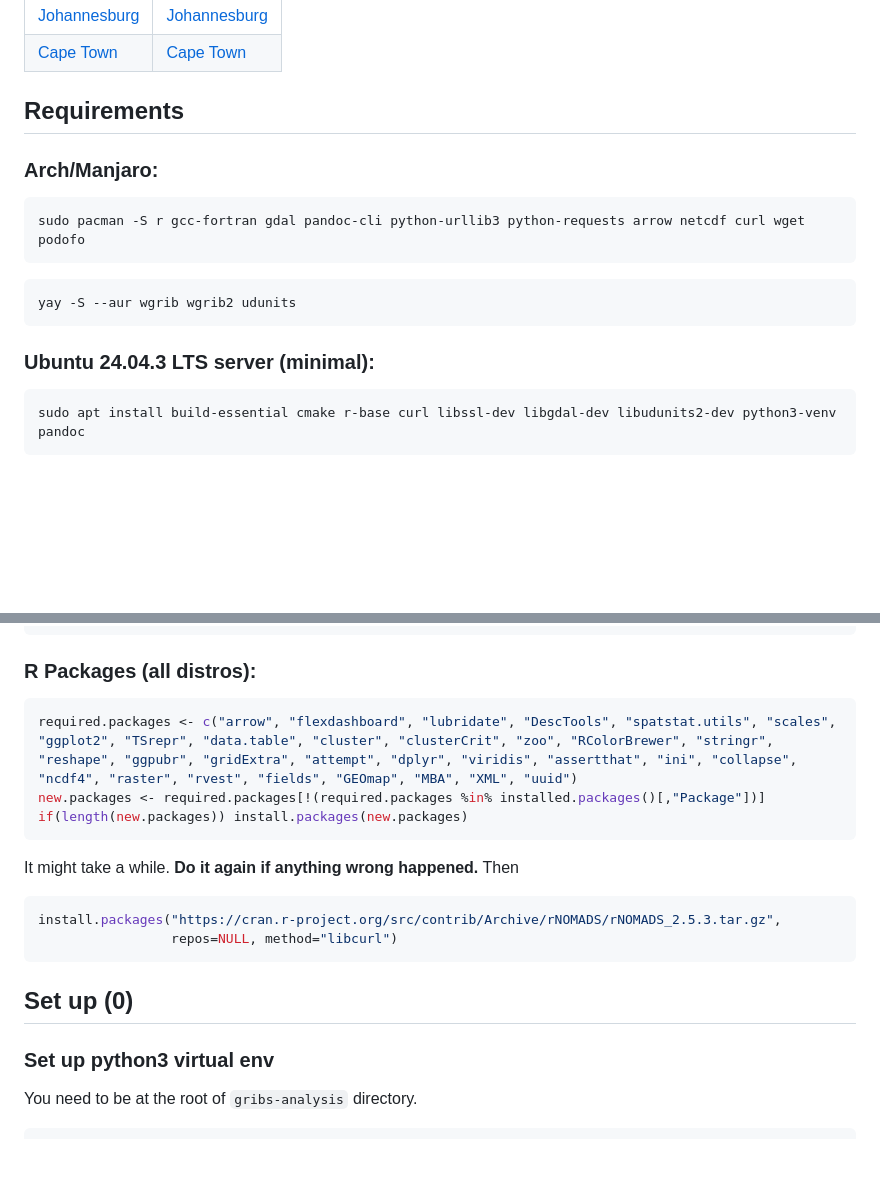
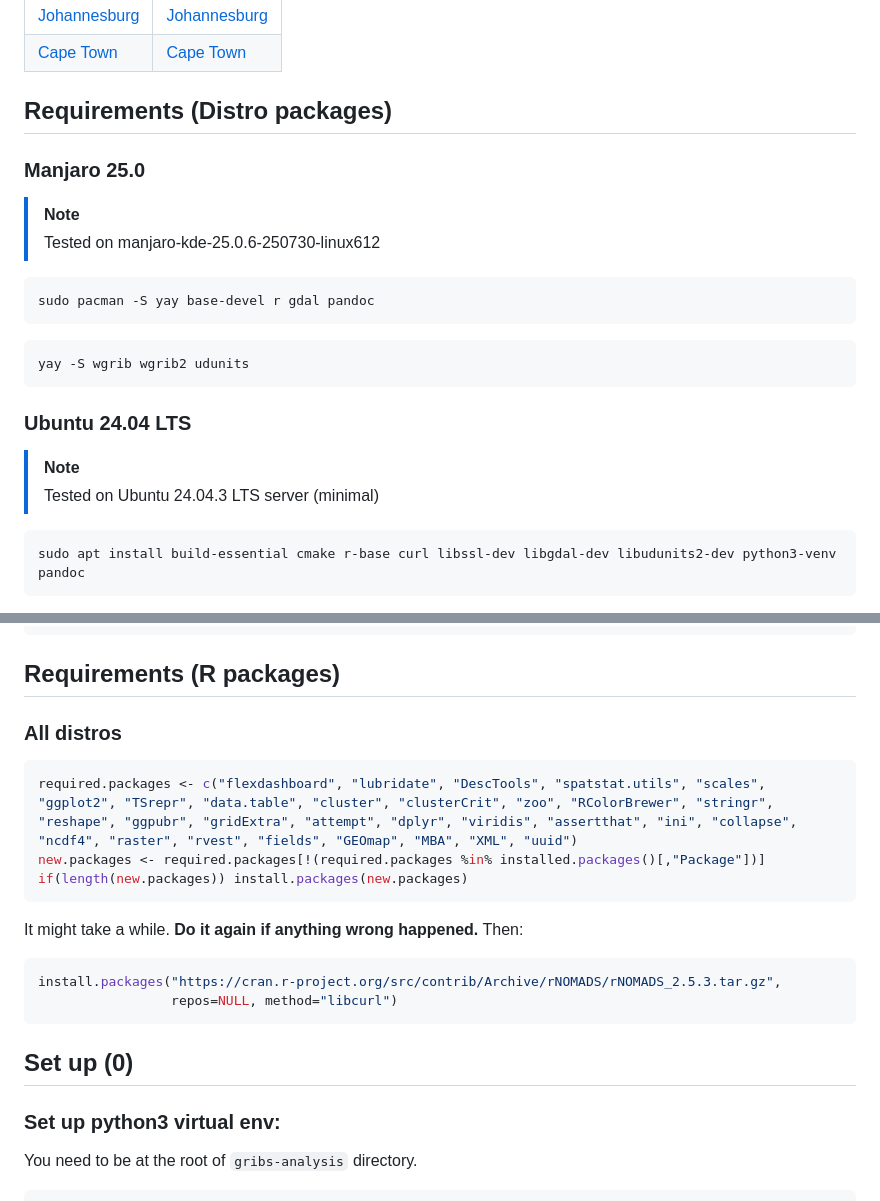
Before and after one commit to matahina/gribs-analysis, a Markdown page: Readme.Md, 2 parts joined by grey strips. GitHub-like rendering; blank space fills up the shorter version.

````diff
--- a/Readme.Md
+++ b/Readme.Md
@@ -36,19 +36,23 @@ When everything is set up and running, generated dashboards are available in roo
 | [Cape Town](https://matahina.ddns.net/weather/ens_dashboard_Profile_4.html)         |  [Cape Town](https://matahina.ddns.net/weather/cfs_dashboard_Profile_4.html)       |
 
 
-## Requirements
+## Requirements (Distro packages)
 
-### Arch/Manjaro:
+### Manjaro 25.0
+> [!NOTE]
+> Tested on manjaro-kde-25.0.6-250730-linux612
 
 ```bash
-sudo pacman -S r gcc-fortran gdal pandoc-cli python-urllib3 python-requests arrow netcdf curl wget podofo
+sudo pacman -S yay base-devel r gdal pandoc
 ```
 
 ```bash
-yay -S --aur wgrib wgrib2 udunits
+yay -S wgrib wgrib2 udunits
 ```
 
-### Ubuntu 24.04.3 LTS server (minimal):
+### Ubuntu 24.04 LTS
+> [!NOTE]
+> Tested on Ubuntu 24.04.3 LTS server (minimal)
 
 ```bash
 sudo apt install build-essential cmake r-base curl libssl-dev libgdal-dev libudunits2-dev python3-venv pandoc
@@ -91,22 +95,25 @@ make
 sudo make install
 ```
 
-### R Packages (all distros):
+## Requirements (R packages)
+
+### All distros
 
 ```R
-required.packages <- c("arrow", "flexdashboard", "lubridate", "DescTools", "spatstat.utils", "scales", "ggplot2", "TSrepr", "data.table", "cluster", "clusterCrit", "zoo", "RColorBrewer", "stringr", "reshape", "ggpubr", "gridExtra", "attempt", "dplyr", "viridis", "assertthat", "ini", "collapse", "ncdf4", "raster", "rvest", "fields", "GEOmap", "MBA", "XML", "uuid")
+required.packages <- c("flexdashboard", "lubridate", "DescTools", "spatstat.utils", "scales", "ggplot2", "TSrepr", "data.table", "cluster", "clusterCrit", "zoo", "RColorBrewer", "stringr", "reshape", "ggpubr", "gridExtra", "attempt", "dplyr", "viridis", "assertthat", "ini", "collapse", "ncdf4", "raster", "rvest", "fields", "GEOmap", "MBA", "XML", "uuid")
 new.packages <- required.packages[!(required.packages %in% installed.packages()[,"Package"])]
 if(length(new.packages)) install.packages(new.packages)
 ```
 
-It might take a while. **Do it again if anything wrong happened.** Then
+It might take a while. **Do it again if anything wrong happened.** Then:
+
 ```R
 install.packages("https://cran.r-project.org/src/contrib/Archive/rNOMADS/rNOMADS_2.5.3.tar.gz",
                  repos=NULL, method="libcurl")
 ```
 ## Set up (0)
 
-### Set up python3 virtual env
+### Set up python3 virtual env:
 
 You need to be at the root of `gribs-analysis` directory.
 
````
